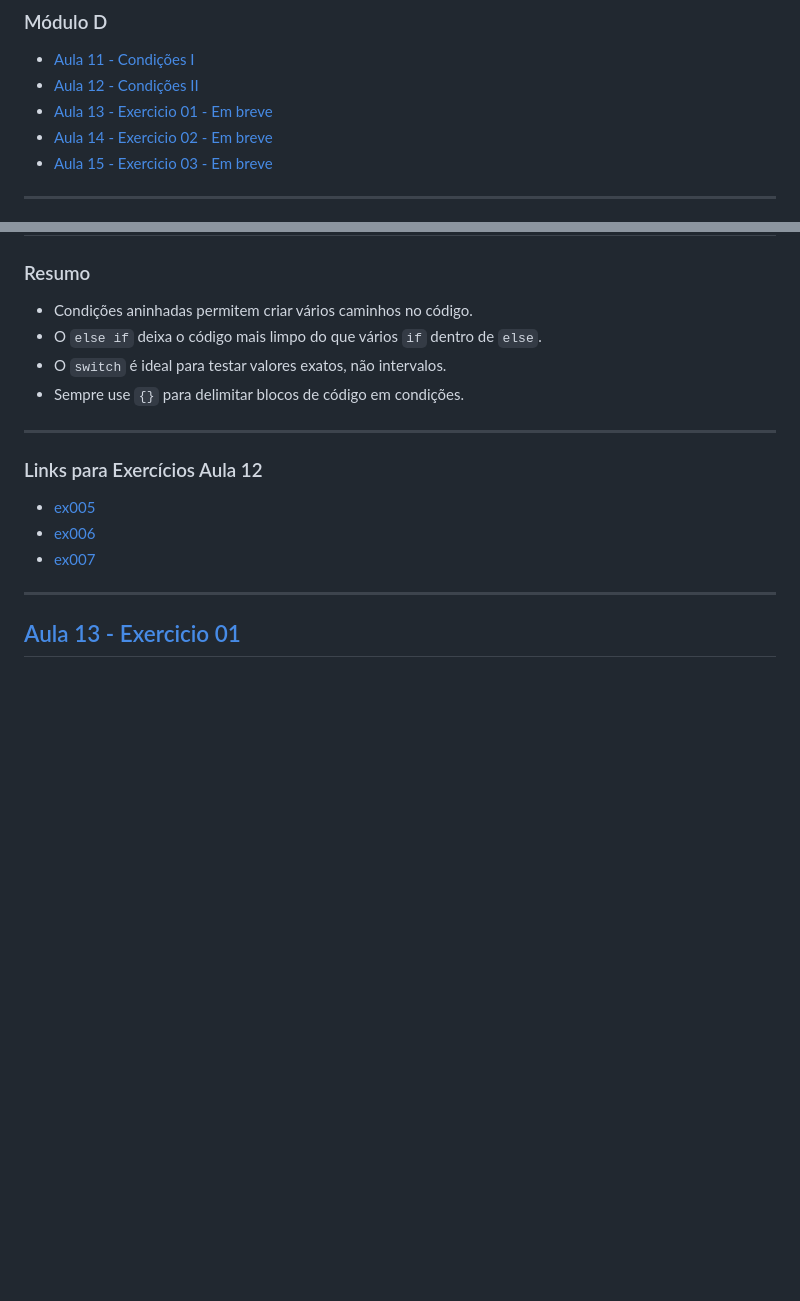
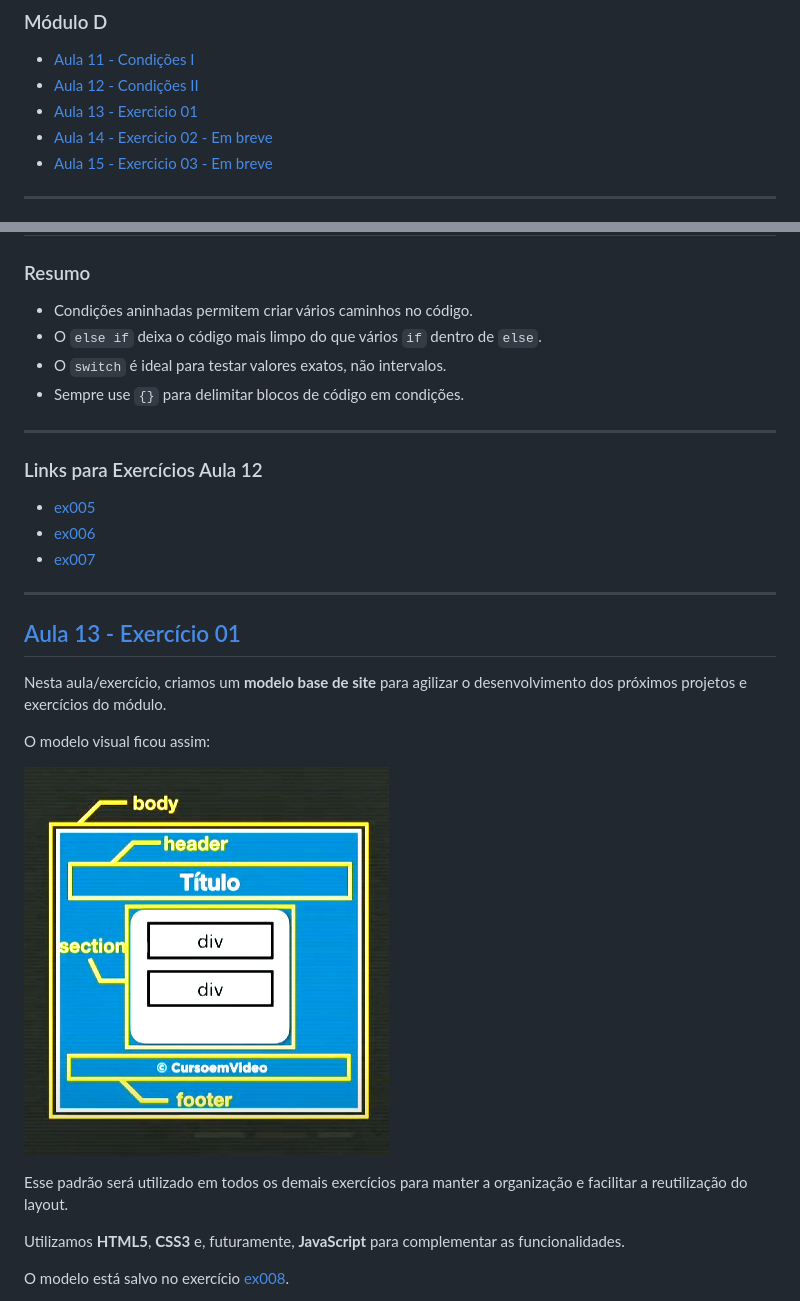
Before and after one commit to AivanDerock/CursoEmVideoJS, a Markdown page: Modulo D/README.md, 2 parts joined by grey strips. GitHub-like rendering; pictures changed too: Modulo D/image/Modelo.png (added); blank space fills up the shorter version.

Commit message:
Aula 13 - Exercicio 1 finalizada

```diff
--- a/Modulo D/README.md
+++ b/Modulo D/README.md
@@ -22,7 +22,7 @@ Organizei o conteúdo por aulas, trazendo resumos dos principais conceitos, exem
 
 - [Aula 11 - Condições I](#aula-11---condições-i)
 - [Aula 12 - Condições II](#aula-12---condições-ii)
-- [Aula 13 - Exercicio 01 - Em breve](#aula-13---exercicio-01)
+- [Aula 13 - Exercicio 01](#aula-13---exercicio-01)
 - [Aula 14 - Exercicio 02 - Em breve](#aula-14---exercicio-02)
 - [Aula 15 - Exercicio 03 - Em breve](#aula-15---exercicio-03)
 
@@ -327,4 +327,17 @@ switch (diaSem) {
 
 ---
 
-## [Aula 13 - Exercicio 01]()
+## [Aula 13 - Exercício 01](https://youtu.be/b2K7eo5Jdj8?si=Vqv-Z5at9csJiWvZ)
+
+Nesta aula/exercício, criamos um **modelo base de site** para agilizar o desenvolvimento dos próximos projetos e exercícios do módulo.
+
+O modelo visual ficou assim:
+
+![image](./image/Modelo.png)
+
+Esse padrão será utilizado em todos os demais exercícios para manter a organização e facilitar a reutilização do layout.
+
+Utilizamos **HTML5**, **CSS3** e, futuramente, **JavaScript** para complementar as funcionalidades.
+
+O modelo está salvo no exercício [ex008](./Exercicios/ex008/).
+
```
Also changed, not shown: other parts of Modulo D/README.md (+73 -1 lines), 3 other files.
